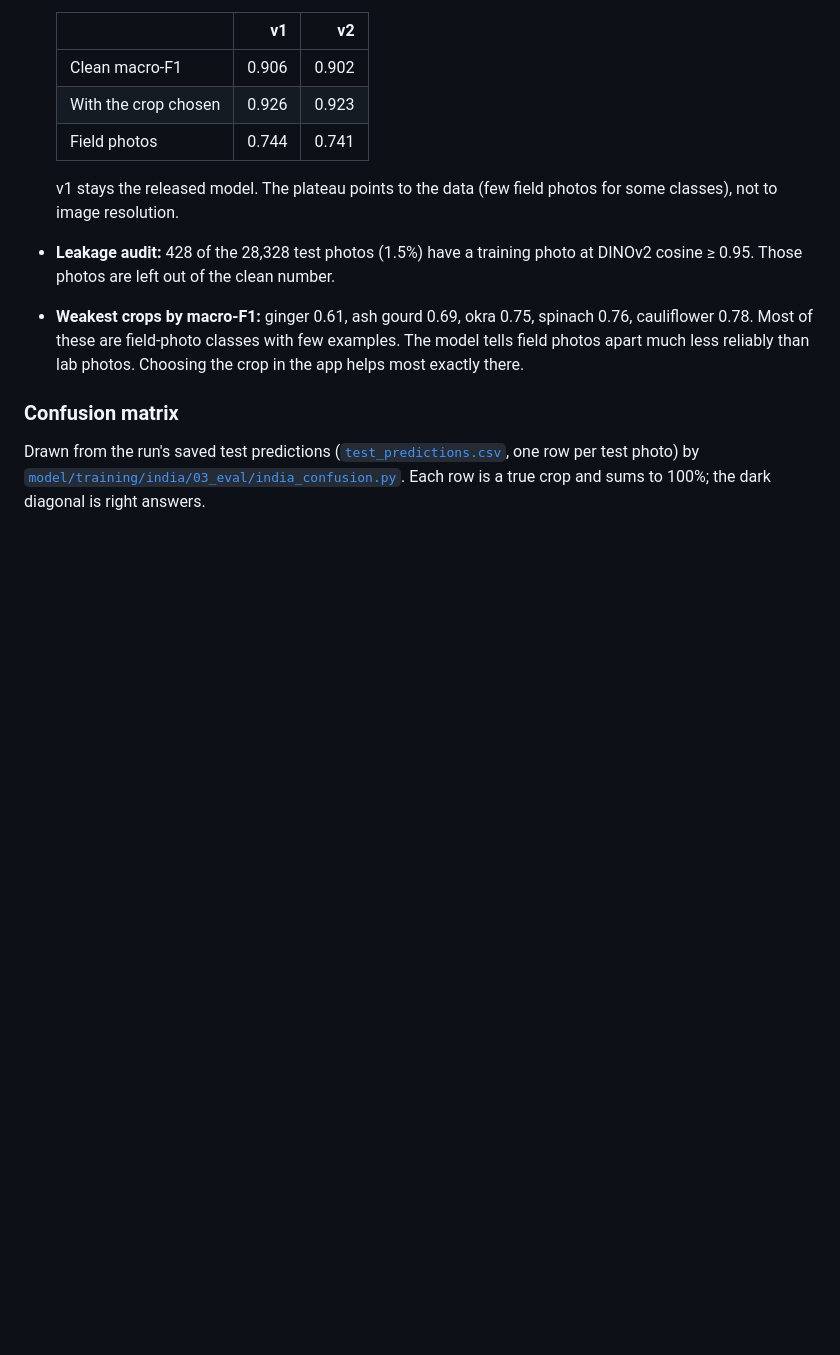
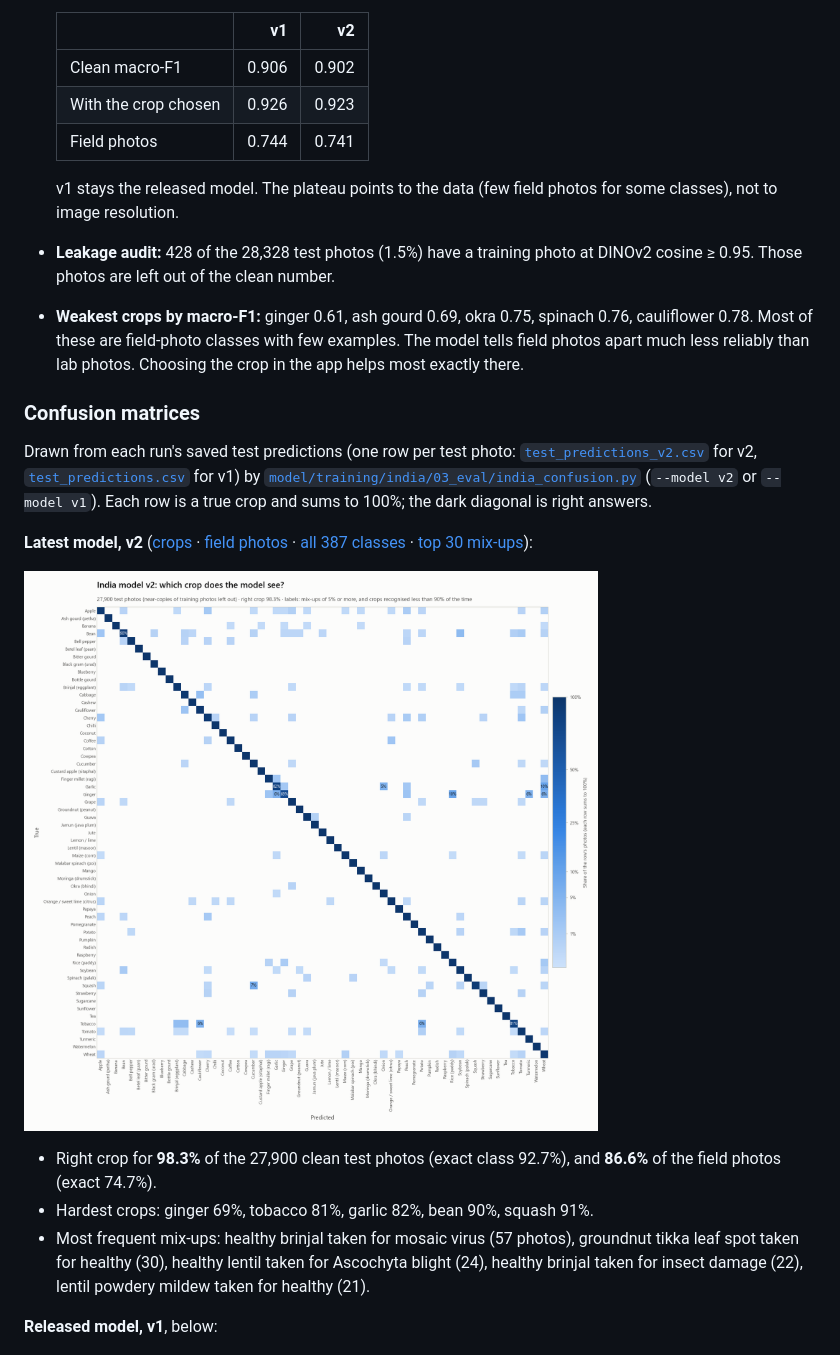
Before and after one commit to Vatsal2008/AgriSmart-AI, a Markdown page: model/india/README.md, the part around the change. Rendered like a GitHub page; pictures changed too: report/figures/india_v2_confusion_crops.png (added); blank space fills up the shorter version.

```diff
--- a/model/india/README.md
+++ b/model/india/README.md
@@ -92,12 +92,28 @@ of 80k class-balanced draws each. The run took 4.8 h on a Kaggle T4. The full sc
   photos apart much less reliably than lab photos. Choosing the crop in the app helps most exactly
   there.
 
-### Confusion matrix
+### Confusion matrices
 
-Drawn from the run's saved test predictions ([`test_predictions.csv`](test_predictions.csv), one row per
-test photo) by
-[`model/training/india/03_eval/india_confusion.py`](../training/india/03_eval/india_confusion.py). Each row is
-a true crop and sums to 100%; the dark diagonal is right answers.
+Drawn from each run's saved test predictions (one row per test photo:
+[`test_predictions_v2.csv`](test_predictions_v2.csv) for v2, [`test_predictions.csv`](test_predictions.csv)
+for v1) by [`model/training/india/03_eval/india_confusion.py`](../training/india/03_eval/india_confusion.py)
+(`--model v2` or `--model v1`). Each row is a true crop and sums to 100%; the dark diagonal is right answers.
+
+**Latest model, v2** ([crops](../../report/figures/india_v2_confusion_crops.png) ·
+[field photos](../../report/figures/india_v2_confusion_crops_field.png) ·
+[all 387 classes](../../report/figures/india_v2_confusion_full.png) ·
+[top 30 mix-ups](../../report/results/india_v2_top_confusions.csv)):
+
+![India v2: which crop does the model see?](../../report/figures/india_v2_confusion_crops.png)
+
+- Right crop for **98.3%** of the 27,900 clean test photos (exact class 92.7%), and **86.6%** of the field
+  photos (exact 74.7%).
+- Hardest crops: ginger 69%, tobacco 81%, garlic 82%, bean 90%, squash 91%.
+- Most frequent mix-ups: healthy brinjal taken for mosaic virus (57 photos), groundnut tikka leaf spot taken
+  for healthy (30), healthy lentil taken for Ascochyta blight (24), healthy brinjal taken for insect damage
+  (22), lentil powdery mildew taken for healthy (21).
+
+**Released model, v1**, below:
 
 ![India v1: which crop does the model see?](../../report/figures/india_v1_confusion_crops.png)
 
```
Also changed, not shown: README.md (+14 -8 lines), report/figures/india_v2_confusion_crops_field.png (added), report/figures/india_v2_confusion_full.png (added), 4 other files.
